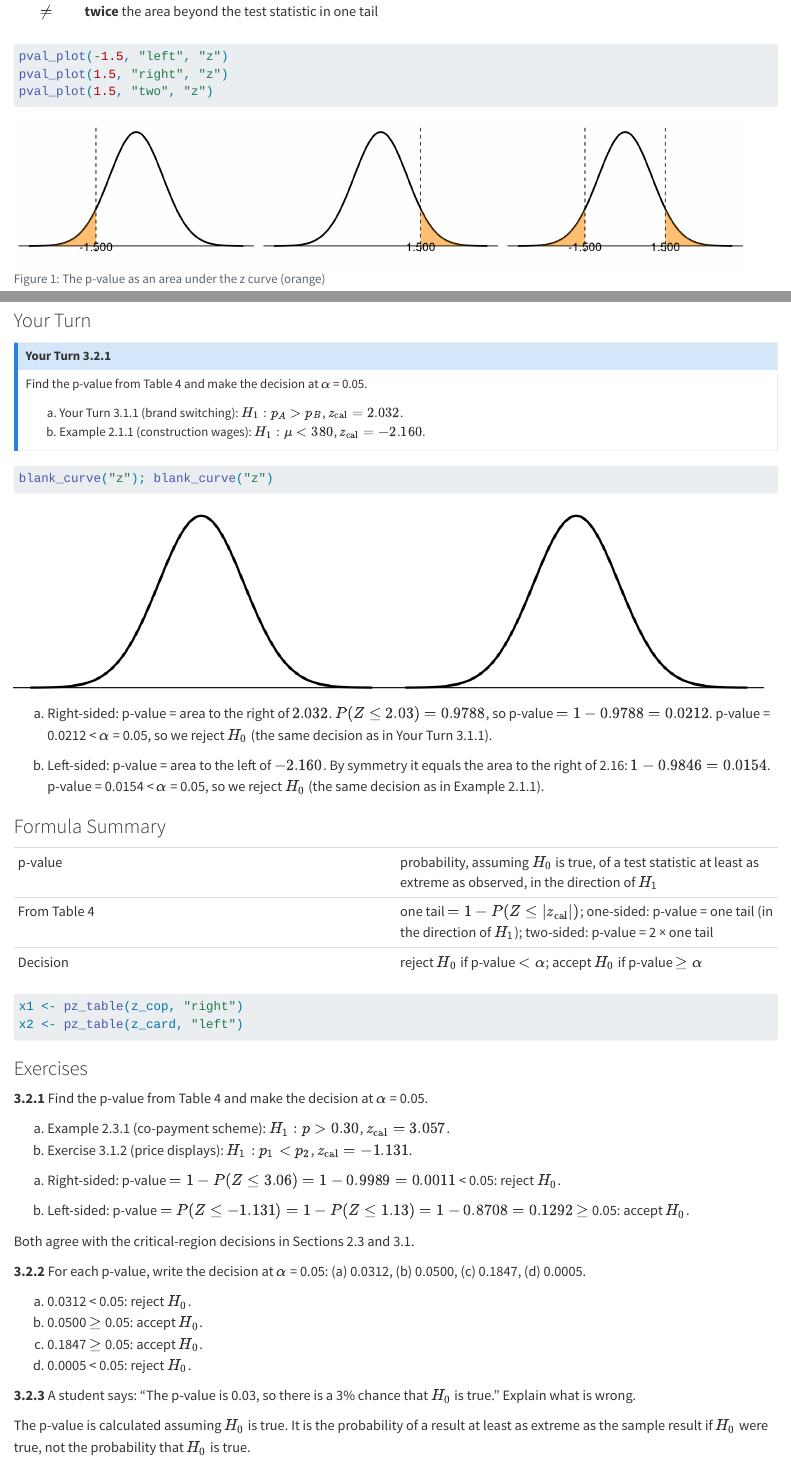
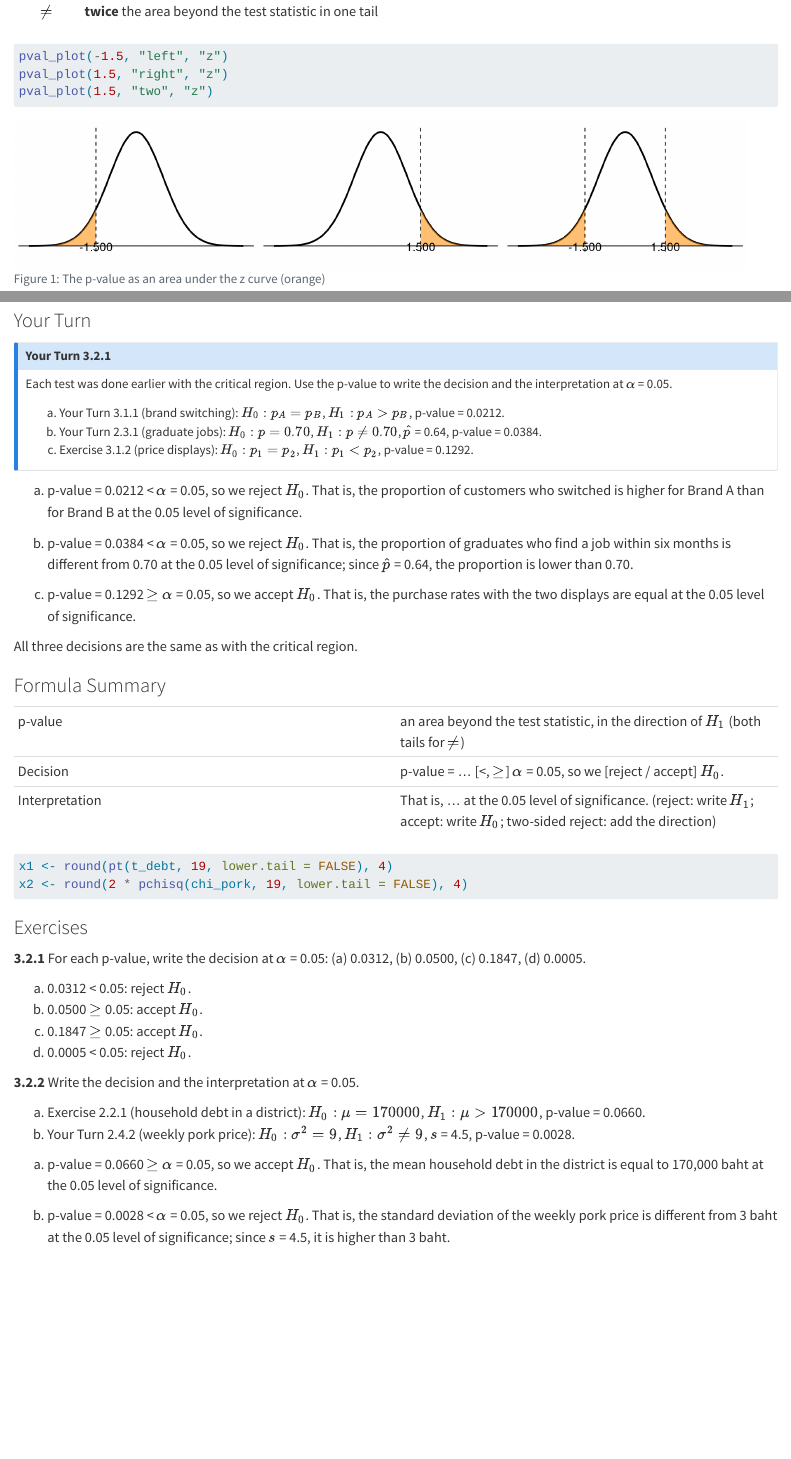
Before and after one commit to Paripai/stat272_book, a Quarto document (sections/_3-2_p_values.qmd): the page in a window 1100 px wide, from 640 px down, and a second part further down, joined at a grey line. Rendered offline with R 4.5, knitr and Pandoc in place of Quarto, with nearby package versions.

Commit message:
Split p-values and R output

````diff
--- a/sections/_3-2_p_values.qmd
+++ b/sections/_3-2_p_values.qmd
@@ -152,80 +148,73 @@ y2 <- pz_table(z_wage, "left")
 ::: {.callout-note icon=false}
 ## Your Turn 3.2.1
 
-Find the p-value from Table 4 and make the decision at $\alpha$ = 0.05.
+Each test was done earlier with the critical region. Use the p-value to write
+the decision and the interpretation at $\alpha$ = 0.05.
 
-(a) Your Turn 3.1.1 (brand switching): $H_1: p_A > p_B$, $z_{\text{cal}} = `r fmt(z_brand, 3)`$.
-(b) Example 2.1.1 (construction wages): $H_1: \mu < 380$, $z_{\text{cal}} = `r fmt(z_wage, 3)`$.
+(a) Your Turn 3.1.1 (brand switching): $H_0: p_A = p_B$, $H_1: p_A > p_B$, p-value = `r fmt(y1, 4)`.
+(b) Your Turn 2.3.1 (graduate jobs): $H_0: p = 0.70$, $H_1: p \ne 0.70$, $\hat{p}$ = 0.64, p-value = `r fmt(y2, 4)`.
+(c) Exercise 3.1.2 (price displays): $H_0: p_1 = p_2$, $H_1: p_1 < p_2$, p-value = `r fmt(y3, 4)`.
 :::
 
-```{r}
-#| label: curves-3-2-1
-#| layout-ncol: 2
-#| fig-subcap: ["", ""]
-#| fig-height: 1.8
-#| fig-width: 3.6
-blank_curve("z"); blank_curve("z")
-```
-
-::: {.workspace lines="8"}
+::: {.workspace lines="12"}
 :::
 
 ::: {.answer title="Your Turn 3.2.1"}
-(a) Right-sided: p-value = area to the right of $`r fmt(z_brand, 3)`$.
-$P(Z \le `r fmt(y1$a, 2)`) = `r fmt(y1$F, 4)`$, so p-value $= 1 - `r fmt(y1$F, 4)` = `r fmt(y1$p, 4)`$.
-p-value = `r fmt(y1$p, 4)` < $\alpha$ = 0.05, so we reject $H_0$ (the same decision as in Your Turn 3.1.1).
+(a) p-value = `r fmt(y1, 4)` < $\alpha$ = 0.05, so we reject $H_0$. That is,
+the proportion of customers who switched is higher for Brand A than for Brand B
+at the 0.05 level of significance.
 
-(b) Left-sided: p-value = area to the left of $`r fmt(z_wage, 3)`$. By symmetry it equals
-the area to the right of `r fmt(abs(z_wage), 2)`: $1 - `r fmt(y2$F, 4)` = `r fmt(y2$p, 4)`$.
-p-value = `r fmt(y2$p, 4)` < $\alpha$ = 0.05, so we reject $H_0$ (the same decision as in Example 2.1.1).
+(b) p-value = `r fmt(y2, 4)` < $\alpha$ = 0.05, so we reject $H_0$. That is,
+the proportion of graduates who find a job within six months is different from
+0.70 at the 0.05 level of significance; since $\hat{p}$ = 0.64, the proportion
+is lower than 0.70.
+
+(c) p-value = `r fmt(y3, 4)` $\ge$ $\alpha$ = 0.05, so we accept $H_0$. That
+is, the purchase rates with the two displays are equal at the 0.05 level of
+significance.
+
+All three decisions are the same as with the critical region.
 :::
 
 ### Formula Summary
 
 | | |
 |:---|:---|
-| p-value | probability, assuming $H_0$ is true, of a test statistic at least as extreme as observed, in the direction of $H_1$ |
-| From Table 4 | one tail $= 1 - P(Z \le |z_{\text{cal}}|)$; one-sided: p-value = one tail (in the direction of $H_1$); two-sided: p-value = 2 × one tail |
-| Decision | reject $H_0$ if p-value $< \alpha$; accept $H_0$ if p-value $\ge \alpha$ |
+| p-value | an area beyond the test statistic, in the direction of $H_1$ (both tails for $\ne$) |
+| Decision | p-value = ... [<, $\ge$] $\alpha$ = 0.05, so we [reject / accept] $H_0$. |
+| Interpretation | That is, ... at the 0.05 level of significance. (reject: write $H_1$; accept: write $H_0$; two-sided reject: add the direction) |
 
 ```{r}
 #| label: ex-3-2-exercises
-x1 <- pz_table(z_cop, "right")
-x2 <- pz_table(z_card, "left")
+x1 <- round(pt(t_debt, 19, lower.tail = FALSE), 4)
+x2 <- round(2 * pchisq(chi_pork, 19, lower.tail = FALSE), 4)
 ```
 
 ### Exercises
 
-**3.2.1** Find the p-value from Table 4 and make the decision at $\alpha$ = 0.05.
-
-(a) Example 2.3.1 (co-payment scheme): $H_1: p > 0.30$, $z_{\text{cal}} = `r fmt(z_cop, 3)`$.
-(b) Exercise 3.1.2 (price displays): $H_1: p_1 < p_2$, $z_{\text{cal}} = `r fmt(z_card, 3)`$.
+**3.2.1** For each p-value, write the decision at $\alpha$ = 0.05:
+(a) 0.0312, (b) 0.0500, (c) 0.1847, (d) 0.0005.
 
 ::: {.answer title="Exercise 3.2.1"}
-(a) Right-sided: p-value $= 1 - P(Z \le `r fmt(x1$a, 2)`) = 1 - `r fmt(x1$F, 4)` = `r fmt(x1$p, 4)`$ < 0.05: reject $H_0$.
-
-(b) Left-sided: p-value $= P(Z \le `r fmt(z_card, 3)`) = 1 - P(Z \le `r fmt(x2$a, 2)`) = 1 - `r fmt(x2$F, 4)` = `r fmt(x2$p, 4)`$ $\ge$ 0.05: accept $H_0$.
-
-Both agree with the critical-region decisions in Sections 2.3 and 3.1.
-:::
-
-**3.2.2** For each p-value, write the decision at $\alpha$ = 0.05:
-(a) 0.0312, (b) 0.0500, (c) 0.1847, (d) 0.0005.
-
-::: {.answer title="Exercise 3.2.2"}
 (a) 0.0312 < 0.05: reject $H_0$.
 (b) 0.0500 $\ge$ 0.05: accept $H_0$.
 (c) 0.1847 $\ge$ 0.05: accept $H_0$.
 (d) 0.0005 < 0.05: reject $H_0$.
 :::
 
-**3.2.3** A student says: "The p-value is 0.03, so there is a 3% chance that
-$H_0$ is true." Explain what is wrong.
+**3.2.2** Write the decision and the interpretation at $\alpha$ = 0.05.
 
-::: {.answer title="Exercise 3.2.3"}
-The p-value is calculated assuming $H_0$ is true. It is the probability of a
-result at least as extreme as the sample result if $H_0$ were true, not the
-probability that $H_0$ is true.
+(a) Exercise 2.2.1 (household debt in a district): $H_0: \mu = 170000$, $H_1: \mu > 170000$, p-value = `r fmt(x1, 4)`.
+(b) Your Turn 2.4.2 (weekly pork price): $H_0: \sigma^2 = 9$, $H_1: \sigma^2 \ne 9$, $s$ = 4.5, p-value = `r fmt(x2, 4)`.
+
+::: {.answer title="Exercise 3.2.2"}
+(a) p-value = `r fmt(x1, 4)` $\ge$ $\alpha$ = 0.05, so we accept $H_0$. That is,
+the mean household debt in the district is equal to 170,000 baht at the 0.05
+level of significance.
+
+(b) p-value = `r fmt(x2, 4)` < $\alpha$ = 0.05, so we reject $H_0$. That is, the
+standard deviation of the weekly pork price is different from 3 baht at the 0.05
+level of significance; since $s$ = 4.5, it is higher than 3 baht.
 :::
 
 ::: {.solutions-here}
````
Also changed, not shown: sections/_3-3_r_output.qmd (+5 -3 lines), sections/_3-2_p_values.qmd (50 more changed lines).
